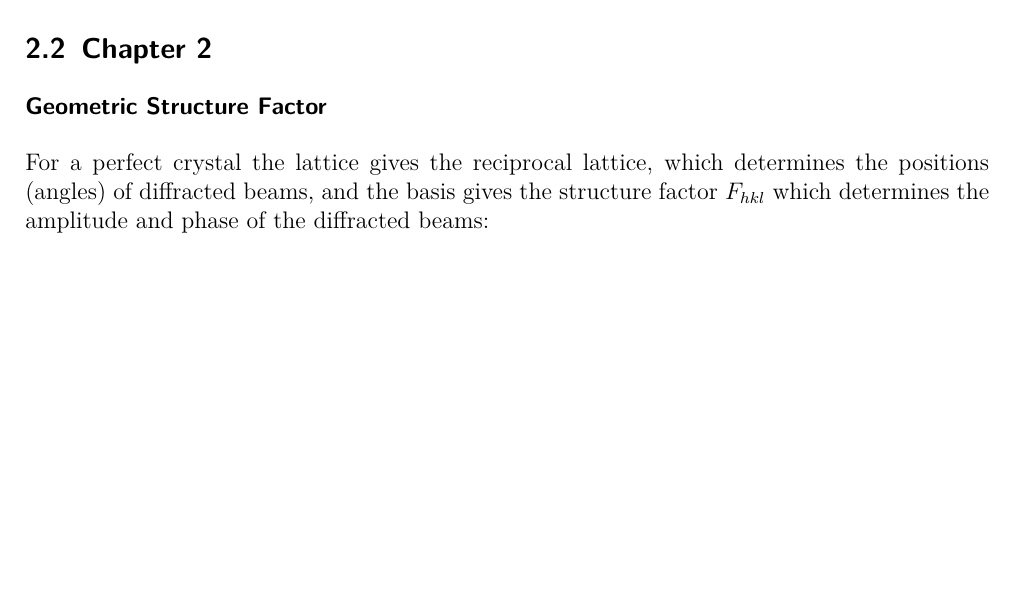
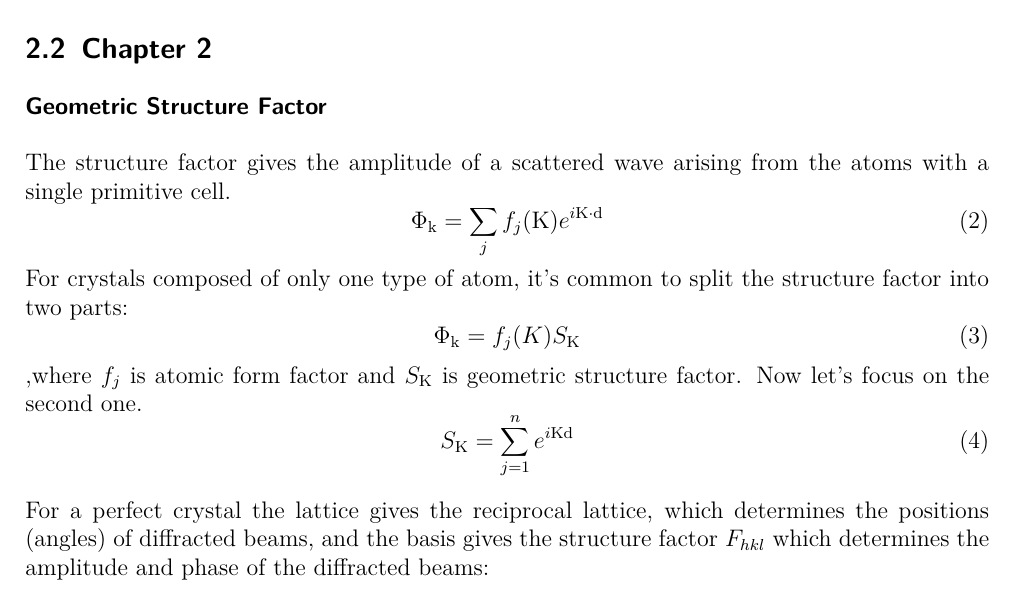
Before and after one commit to patrickjenny/IFES, a LaTeX document (Report.tex, which reads Chapters/chapter2.tex): part of page 11 of 20 before the commit and part of page 11 of 21 after it, cut so that both start at the same text, the shorter picture padded with empty space. Compiled offline with pdfLaTeX; an older LaTeX class or package is replaced by its successor.

Commit message:
add chap 2

```diff
--- a/Chapters/chapter2.tex
+++ b/Chapters/chapter2.tex
@@ -1,11 +1,27 @@
 \subsection{Chapter 2}
 
 \subsubsection*{Geometric Structure Factor}
+
+The structure factor gives the amplitude of a scattered wave arising
+from the atoms with a single primitive cell.
+\begin{equation}
+\mathrm{\Phi_k} = \sum_{j} f_j(\mathrm{K)}e^{i\mathrm{K \cdot d}}
+\end{equation}
+For crystals composed of only one type of atom, it’s common to split
+the structure factor into two parts:
+\begin{equation}
+\mathrm{\Phi_k} = f_j\mathrm(K)S_{\mathrm{K}}
+\end{equation}
+,where $f_j$ is atomic form factor and $S_\mathrm{K}$ is geometric structure factor. Now let's focus on the second one.
+\begin{equation}
+S_\mathrm{K} = \sum_{j = 1}^{n} e^{i \mathrm{Kd}}
+\end{equation}
 
 For a perfect crystal the lattice gives the reciprocal lattice, which determines the positions (angles) of diffracted beams, and the basis gives the structure factor $F_{hkl}$ which determines the amplitude and phase of the diffracted beams:
 \begin{equation}
 F_{hkl} = \sum_{j = 1}^{N} f_j \mathrm{e}^{[-2\pi i(hx_j + ky_j + lz_j)]}
 \end{equation}
+
 The FCC lattice is a Bravais lattice, and its Fourier transform is a body-centered cubic lattice. However to obtain $F_{hkl}$ without this shortcut, consider an FCC crystal with one atom at each lattice point as a primitive or simple cubic with a basis of 4 atoms, at the origin $ x_j, y_j, z_j = (0, 0, 0)$ and at the three adjacent face centers $ x_j, y_j, z_j = \Big(\frac{1}{2}, \frac{1}{2} , 0\Big), \Big(0, \frac{1}{2} , \frac{1}{2}\Big)\ \mathrm{and}\  \Big(\frac{1}{2} , 0 , \frac{1}{2}\Big) $
 
 $$
```
Also changed, not shown: Report.pdf.
